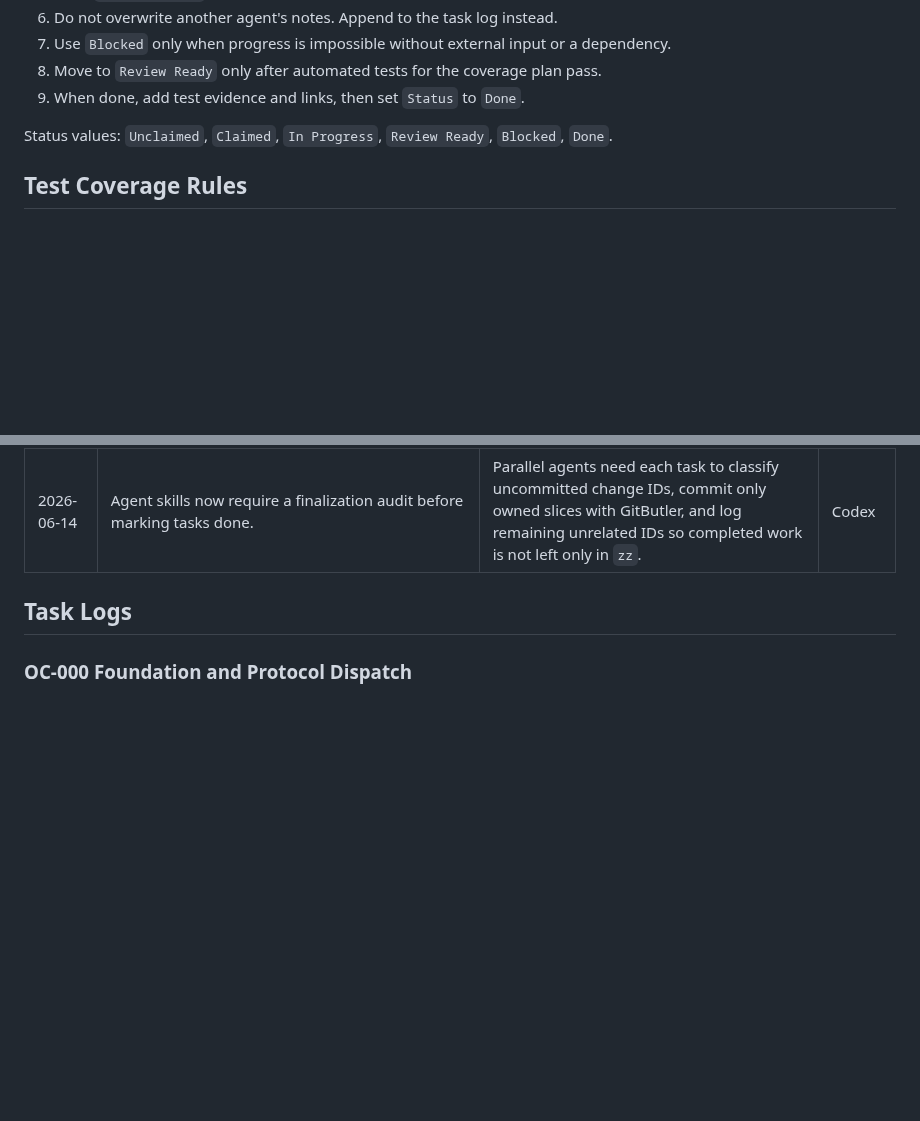
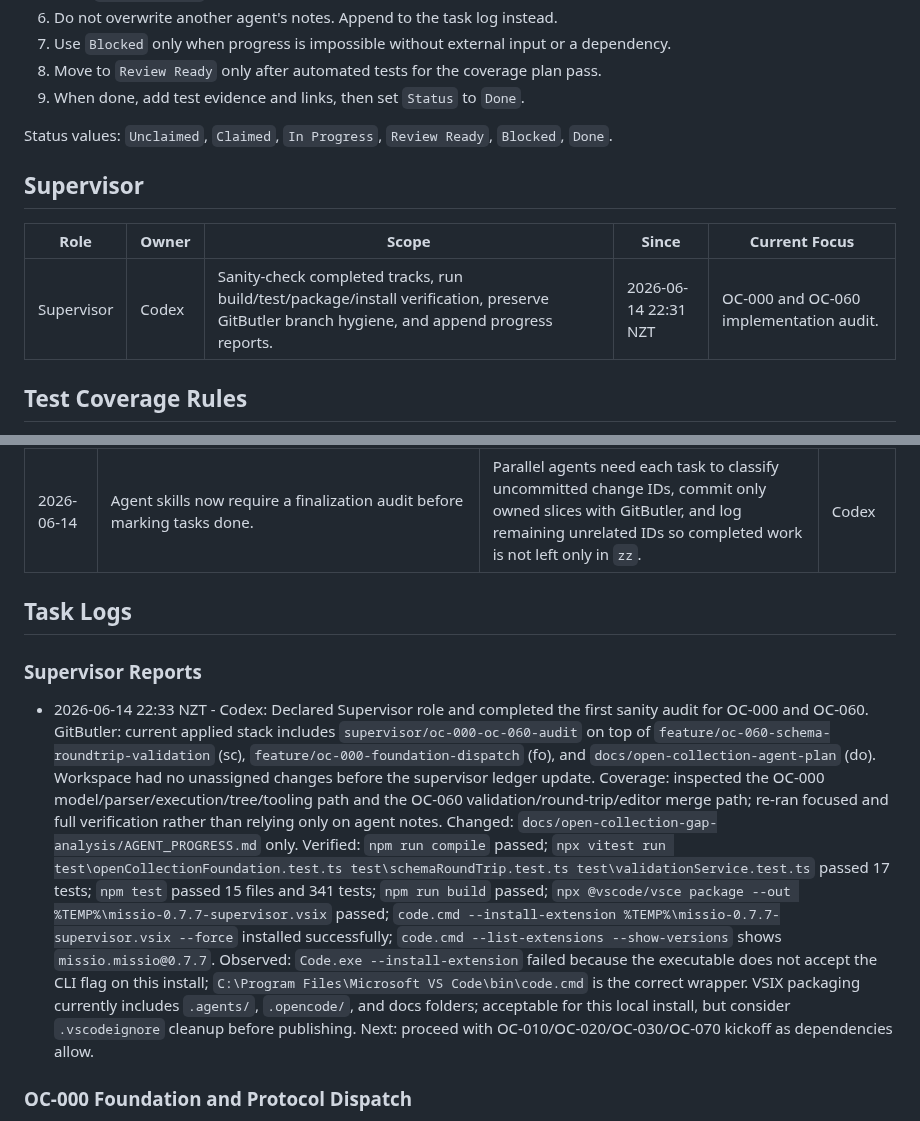
Before and after one commit to cjohnsto-nz/missio, a Markdown page: docs/open-collection-gap-analysis/AGENT_PROGRESS.md, 2 parts joined by grey strips. Drawn GitHub-style; blank space fills up the shorter version.

Commit message:
Record supervisor audit for OC-000 and OC-060

```diff
--- a/docs/open-collection-gap-analysis/AGENT_PROGRESS.md
+++ b/docs/open-collection-gap-analysis/AGENT_PROGRESS.md
@@ -15,6 +15,12 @@ This is the shared coordination file for parallel agents. Update it before start
 9. When done, add test evidence and links, then set `Status` to `Done`.
 
 Status values: `Unclaimed`, `Claimed`, `In Progress`, `Review Ready`, `Blocked`, `Done`.
+
+## Supervisor
+
+| Role | Owner | Scope | Since | Current Focus |
+| --- | --- | --- | --- | --- |
+| Supervisor | Codex | Sanity-check completed tracks, run build/test/package/install verification, preserve GitButler branch hygiene, and append progress reports. | 2026-06-14 22:31 NZT | OC-000 and OC-060 implementation audit. |
 
 ## Test Coverage Rules
 
@@ -85,6 +91,16 @@ Record cross-cutting decisions here so parallel agents do not rediscover them.
 
 ## Task Logs
 
+### Supervisor Reports
+
+- 2026-06-14 22:33 NZT - Codex: Declared Supervisor role and completed the first sanity audit for OC-000 and OC-060.
+  GitButler: current applied stack includes `supervisor/oc-000-oc-060-audit` on top of `feature/oc-060-schema-roundtrip-validation` (sc), `feature/oc-000-foundation-dispatch` (fo), and `docs/open-collection-agent-plan` (do). Workspace had no unassigned changes before the supervisor ledger update.
+  Coverage: inspected the OC-000 model/parser/execution/tree/tooling path and the OC-060 validation/round-trip/editor merge path; re-ran focused and full verification rather than relying only on agent notes.
+  Changed: `docs/open-collection-gap-analysis/AGENT_PROGRESS.md` only.
+  Verified: `npm run compile` passed; `npx vitest run test\openCollectionFoundation.test.ts test\schemaRoundTrip.test.ts test\validationService.test.ts` passed 17 tests; `npm test` passed 15 files and 341 tests; `npm run build` passed; `npx @vscode/vsce package --out %TEMP%\missio-0.7.7-supervisor.vsix` passed; `code.cmd --install-extension %TEMP%\missio-0.7.7-supervisor.vsix --force` installed successfully; `code.cmd --list-extensions --show-versions` shows `missio.missio@0.7.7`.
+  Observed: `Code.exe --install-extension` failed because the executable does not accept the CLI flag on this install; `C:\Program Files\Microsoft VS Code\bin\code.cmd` is the correct wrapper. VSIX packaging currently includes `.agents/`, `.opencode/`, and docs folders; acceptable for this local install, but consider `.vscodeignore` cleanup before publishing.
+  Next: proceed with OC-010/OC-020/OC-030/OC-070 kickoff as dependencies allow.
+
 ### OC-000 Foundation and Protocol Dispatch
 
 - 2026-06-14 22:02 NZT - Codex: Claimed OC-000 and recorded coverage before implementation.
```
